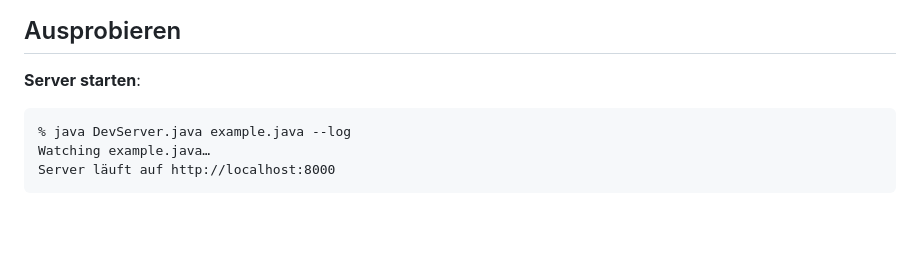
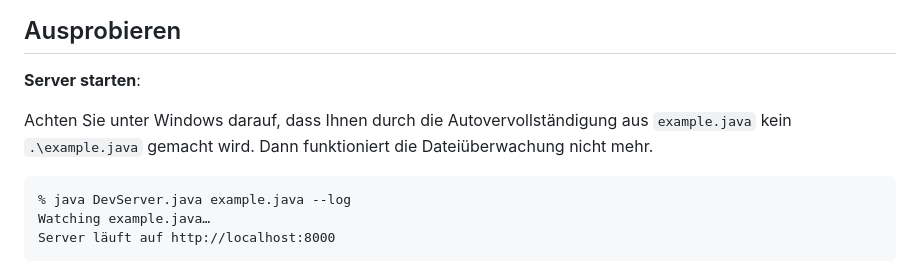
Before and after one commit to denkspuren/JavaLiveReloading, a Markdown page: README.md, the part around the change. Rendered like a GitHub page; blank space fills up the shorter version.

Commit message:
Windows-Hinweis: Autovervollständigung kann problematisch sein.

````diff
--- a/README.md
+++ b/README.md
@@ -54,6 +54,8 @@ cd JavaLiveReloading
 ## Ausprobieren
 
 **Server starten**:
+
+Achten Sie unter Windows darauf, dass Ihnen durch die Autovervollständigung aus `example.java` kein `.\example.java` gemacht wird. Dann funktioniert die Dateiüberwachung nicht mehr.
 
 ```
 % java DevServer.java example.java --log
````
